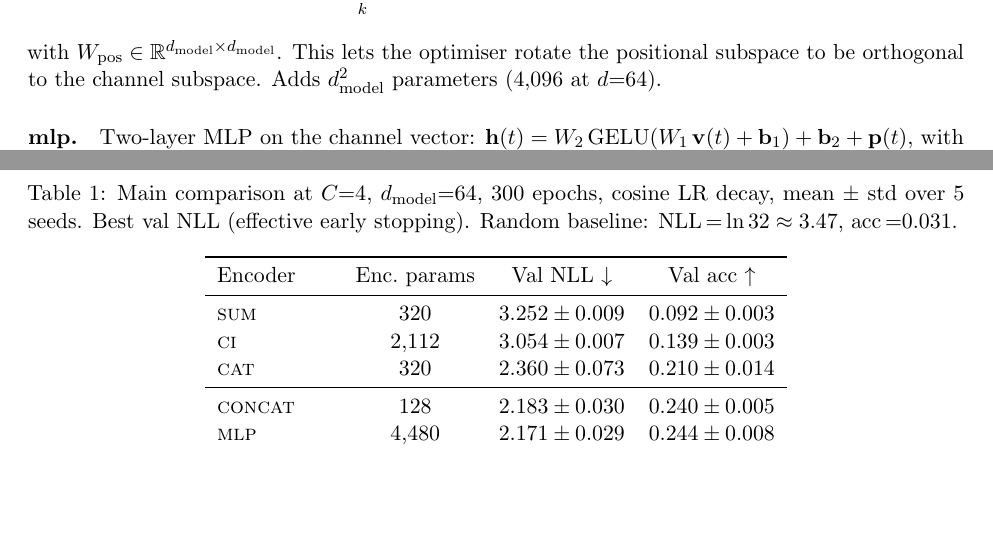
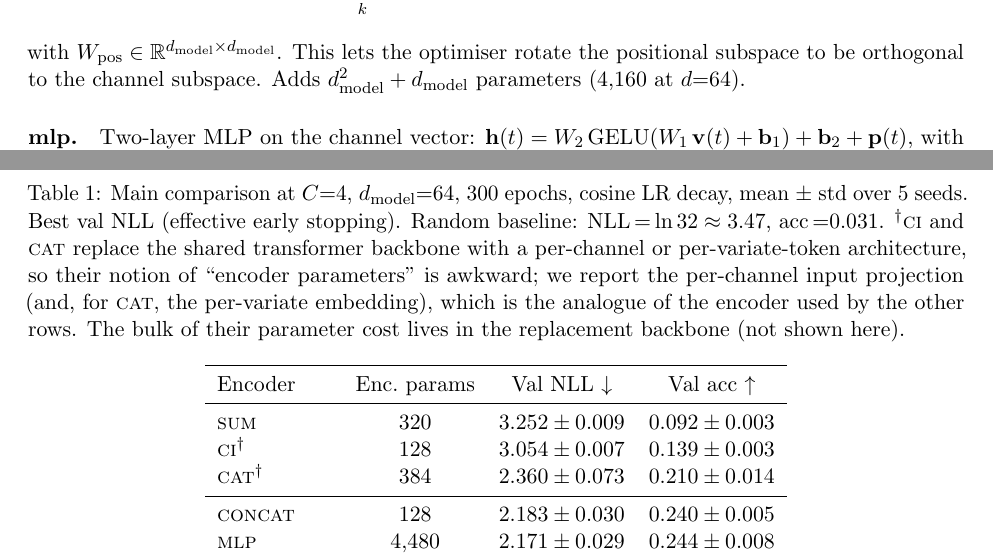
Before and after one commit to OssiLehtinen/channel-encoder-audit, a LaTeX paper (paper/main.tex, which reads paper/tables/main.tex): two parts of pages 3 and 6 of 16 before the commit and two parts of pages 3 and 7 of 16 after it, joined at a grey line, cut so that both start at the same text, the shorter picture padded with empty space. Compiled offline with pdfLaTeX.

Commit message:
paper: fix encoder parameter counts in Table 1
Audited the 'Enc. params' column against the actual implementation
in fft_encode/{encodings,model,baselines}.py:

  linear-ppe: 4,608 -> 4,672
    Adds Linear(d, d) with bias on the positional encoding:
    weight 4,096 + bias 64 = 4,160 extra params on top of the
    512 from W_k and channel_bias. The previous count missed the
    +64 bias.

  cat: 320 -> 384
    Actual encoder-side params: proj (Linear(1, d_model) with bias =
    128) + channel_emb (256) = 384.

  ci: 2,112 -> 128
    The 2,112 was stale and didn't correspond to anything in the
    current code. The per-channel input projection is just
    Linear(1, d_model) = 128 params.

Added a dagger footnote acknowledging that 'encoder params' is an
awkward fit for ci/cat (their architectures replace the shared
backbone rather than swap the encoder), and that the number reported
is the per-channel input projection (and per-variate embedding for
cat) as the analogue of the encoder used by the other rows.

Also updated the §3.2 linear-ppe definition: 'Adds d_model^2
parameters (4,096)' -> 'Adds d_model^2 + d_model parameters (4,160 at
d=64)', which is the honest count including the projection bias.

Co-Authored-By: Claude Opus 4.7 (1M context) <noreply@anthropic.com>

```diff
--- a/paper/main.tex
+++ b/paper/main.tex
@@ -244,7 +244,7 @@ passes through a learned linear layer:
 with $W_{\text{pos}} \in \mathbb{R}^{d_{\text{model}} \times
 d_{\text{model}}}$. This lets the optimiser rotate the positional
 subspace to be orthogonal to the channel subspace. Adds
-$d_{\text{model}}^2$ parameters (4{,}096 at $d{=}64$).
+$d_{\text{model}}^2 + d_{\text{model}}$ parameters (4{,}160 at $d{=}64$).
 
 \paragraph{\textsc{mlp}.} Two-layer MLP on the channel vector:
 $\mathbf{h}(t) = W_2\,\text{GELU}(W_1\,\mathbf{v}(t) + \mathbf{b}_1)
--- a/paper/tables/main.tex
+++ b/paper/tables/main.tex
@@ -3,21 +3,28 @@
 \caption{Main comparison at $C{=}4$, $d_{\text{model}}{=}64$, 300 epochs,
 cosine LR decay, mean $\pm$ std over 5 seeds. Best val NLL (effective
 early stopping). Random baseline: NLL$\,{=}\ln 32 \approx 3.47$,
-acc$\,{=}0.031$.}
+acc$\,{=}0.031$.
+$^\dagger$\textsc{ci} and \textsc{cat} replace the shared transformer
+backbone with a per-channel or per-variate-token architecture, so
+their notion of ``encoder parameters'' is awkward; we report the
+per-channel input projection (and, for \textsc{cat}, the per-variate
+embedding), which is the analogue of the encoder used by the other
+rows. The bulk of their parameter cost lives in the replacement
+backbone (not shown here).}
 \label{tab:main}
 \begin{tabular}{lccc}
 \toprule
 Encoder & Enc.\ params & Val NLL $\downarrow$ & Val acc $\uparrow$ \\
 \midrule
-\textsc{sum}        & 320     & $3.252 \pm 0.009$ & $0.092 \pm 0.003$ \\
-\textsc{ci}         & 2{,}112 & $3.054 \pm 0.007$ & $0.139 \pm 0.003$ \\
-\textsc{cat}        & 320     & $2.360 \pm 0.073$ & $0.210 \pm 0.014$ \\
+\textsc{sum}            & 320      & $3.252 \pm 0.009$ & $0.092 \pm 0.003$ \\
+\textsc{ci}$^\dagger$   & 128      & $3.054 \pm 0.007$ & $0.139 \pm 0.003$ \\
+\textsc{cat}$^\dagger$  & 384      & $2.360 \pm 0.073$ & $0.210 \pm 0.014$ \\
 \midrule
-\textsc{concat}     & 128     & $2.183 \pm 0.030$ & $0.240 \pm 0.005$ \\
-\textsc{mlp}        & 4{,}480 & $2.171 \pm 0.029$ & $0.244 \pm 0.008$ \\
-\textsc{sum-ortho}  & 512     & $2.170 \pm 0.016$ & $0.245 \pm 0.006$ \\
-\textsc{linear}     & 512     & $2.170 \pm 0.016$ & $0.243 \pm 0.005$ \\
-\textsc{linear-ppe} & 4{,}608 & $2.116 \pm 0.034$ & $0.257 \pm 0.009$ \\
+\textsc{concat}         & 128      & $2.183 \pm 0.030$ & $0.240 \pm 0.005$ \\
+\textsc{mlp}            & 4{,}480  & $2.171 \pm 0.029$ & $0.244 \pm 0.008$ \\
+\textsc{sum-ortho}      & 512      & $2.170 \pm 0.016$ & $0.245 \pm 0.006$ \\
+\textsc{linear}         & 512      & $2.170 \pm 0.016$ & $0.243 \pm 0.005$ \\
+\textsc{linear-ppe}     & 4{,}672  & $2.116 \pm 0.034$ & $0.257 \pm 0.009$ \\
 \bottomrule
 \end{tabular}
 \end{table}
```
Also changed, not shown: paper/main.pdf.
